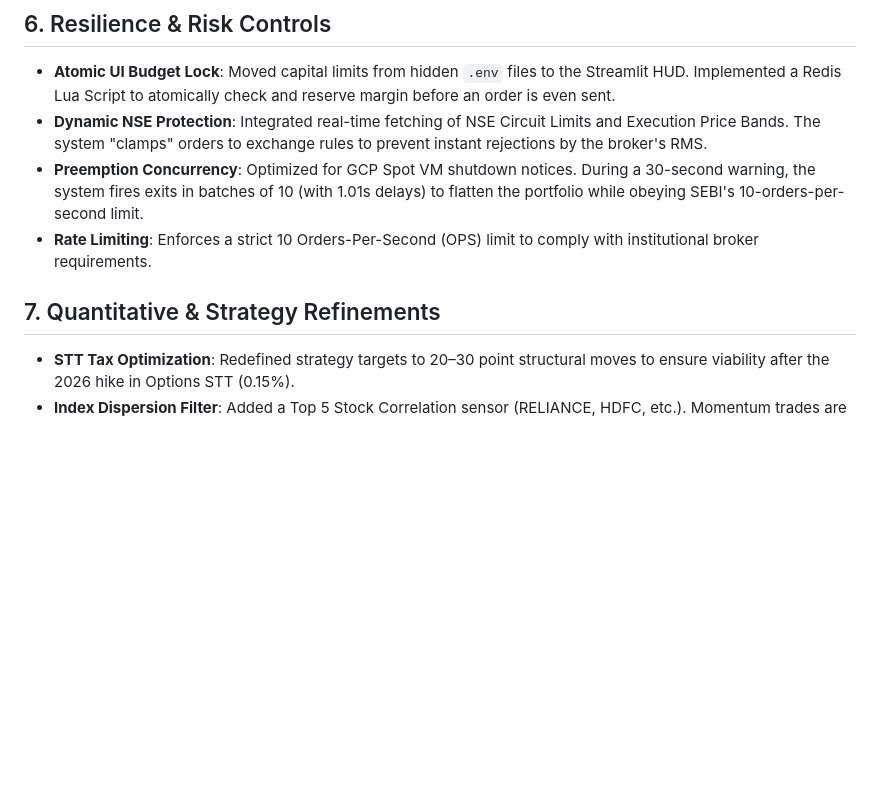
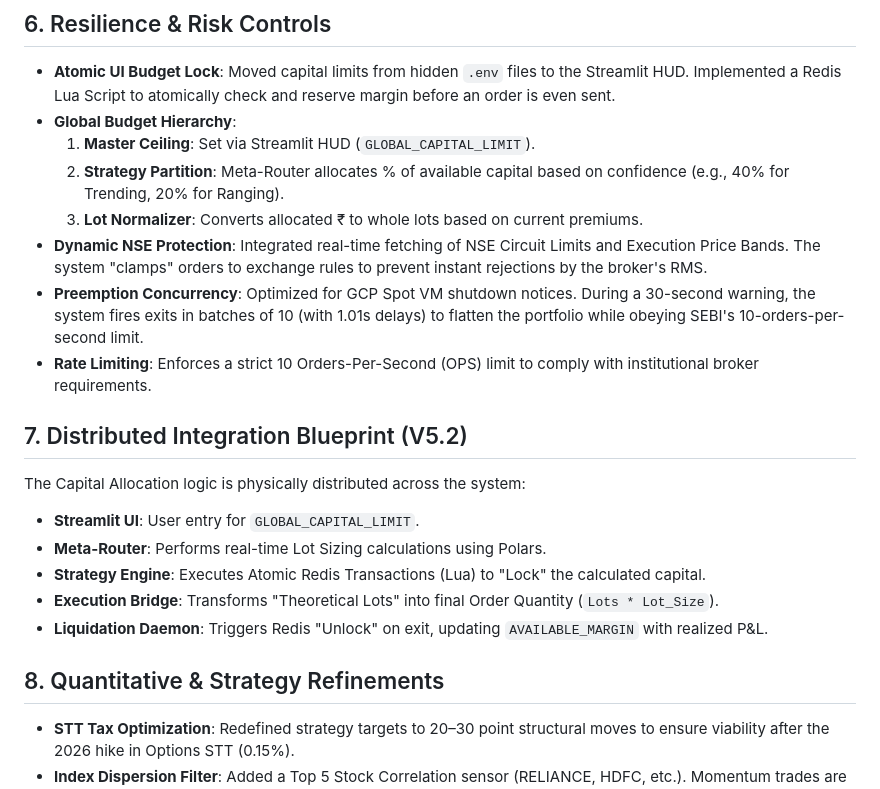
Before and after one commit to AR-Karthik/trading_microservices, a Markdown page: docs/technical_specifications.md, the part around the change. Rendered like a GitHub page; blank space fills up the shorter version.

```diff
--- a/docs/technical_specifications.md
+++ b/docs/technical_specifications.md
@@ -32,11 +32,23 @@ To bypass Python's Global Interpreter Lock (GIL) and achieve true parallel compu
 
 ## 6. Resilience & Risk Controls
 - **Atomic UI Budget Lock**: Moved capital limits from hidden `.env` files to the Streamlit HUD. Implemented a Redis Lua Script to atomically check and reserve margin before an order is even sent.
+- **Global Budget Hierarchy**:
+    1. **Master Ceiling**: Set via Streamlit HUD (`GLOBAL_CAPITAL_LIMIT`).
+    2. **Strategy Partition**: Meta-Router allocates % of available capital based on confidence (e.g., 40% for Trending, 20% for Ranging).
+    3. **Lot Normalizer**: Converts allocated ₹ to whole lots based on current premiums.
 - **Dynamic NSE Protection**: Integrated real-time fetching of NSE Circuit Limits and Execution Price Bands. The system "clamps" orders to exchange rules to prevent instant rejections by the broker's RMS.
 - **Preemption Concurrency**: Optimized for GCP Spot VM shutdown notices. During a 30-second warning, the system fires exits in batches of 10 (with 1.01s delays) to flatten the portfolio while obeying SEBI's 10-orders-per-second limit.
 - **Rate Limiting**: Enforces a strict 10 Orders-Per-Second (OPS) limit to comply with institutional broker requirements.
 
-## 7. Quantitative & Strategy Refinements
+## 7. Distributed Integration Blueprint (V5.2)
+The Capital Allocation logic is physically distributed across the system:
+- **Streamlit UI**: User entry for `GLOBAL_CAPITAL_LIMIT`.
+- **Meta-Router**: Performs real-time Lot Sizing calculations using Polars.
+- **Strategy Engine**: Executes Atomic Redis Transactions (Lua) to "Lock" the calculated capital.
+- **Execution Bridge**: Transforms "Theoretical Lots" into final Order Quantity (`Lots * Lot_Size`).
+- **Liquidation Daemon**: Triggers Redis "Unlock" on exit, updating `AVAILABLE_MARGIN` with realized P&L.
+
+## 8. Quantitative & Strategy Refinements
 - **STT Tax Optimization**: Redefined strategy targets to 20–30 point structural moves to ensure viability after the 2026 hike in Options STT (0.15%).
 - **Index Dispersion Filter**: Added a Top 5 Stock Correlation sensor (RELIANCE, HDFC, etc.). Momentum trades are VETOED if heavyweights aren't moving in a unified direction.
 - **Vanna/Charm Analysis**: Integrated second-order Greeks to detect "Delta Bleed" on 0DTE/1DTE days, preventing entries into options decaying faster than index movement.
```
Also changed, not shown: docs/functional_specifications.md (+17 -1 lines).
